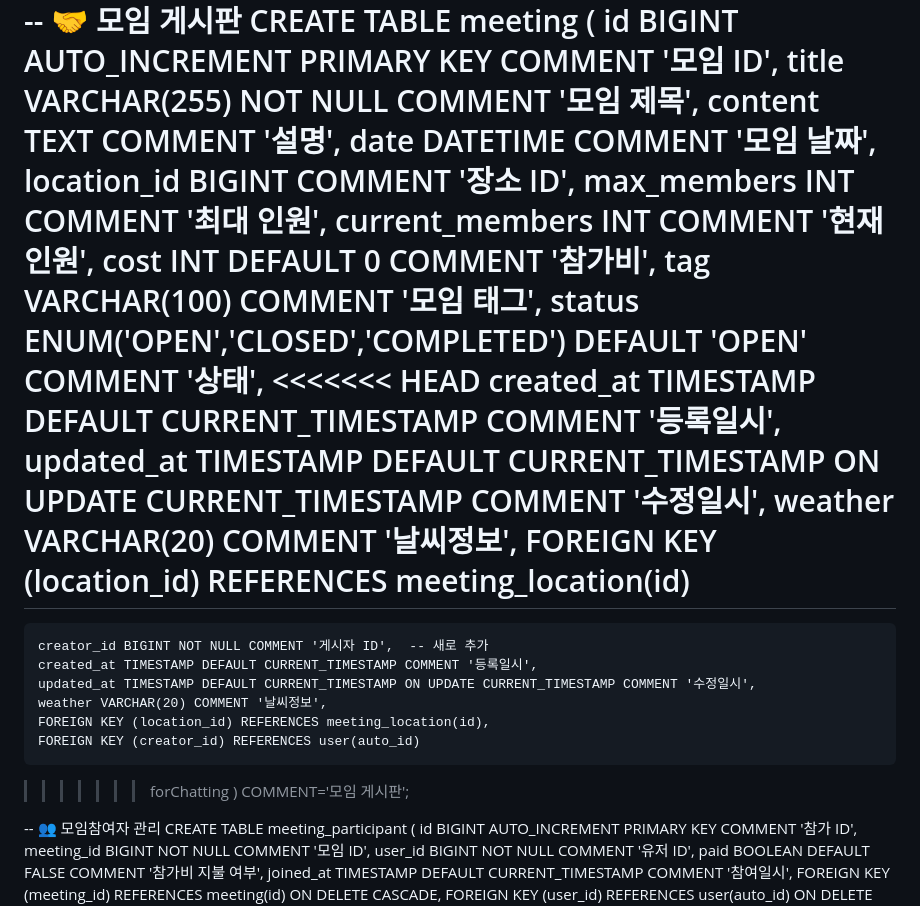
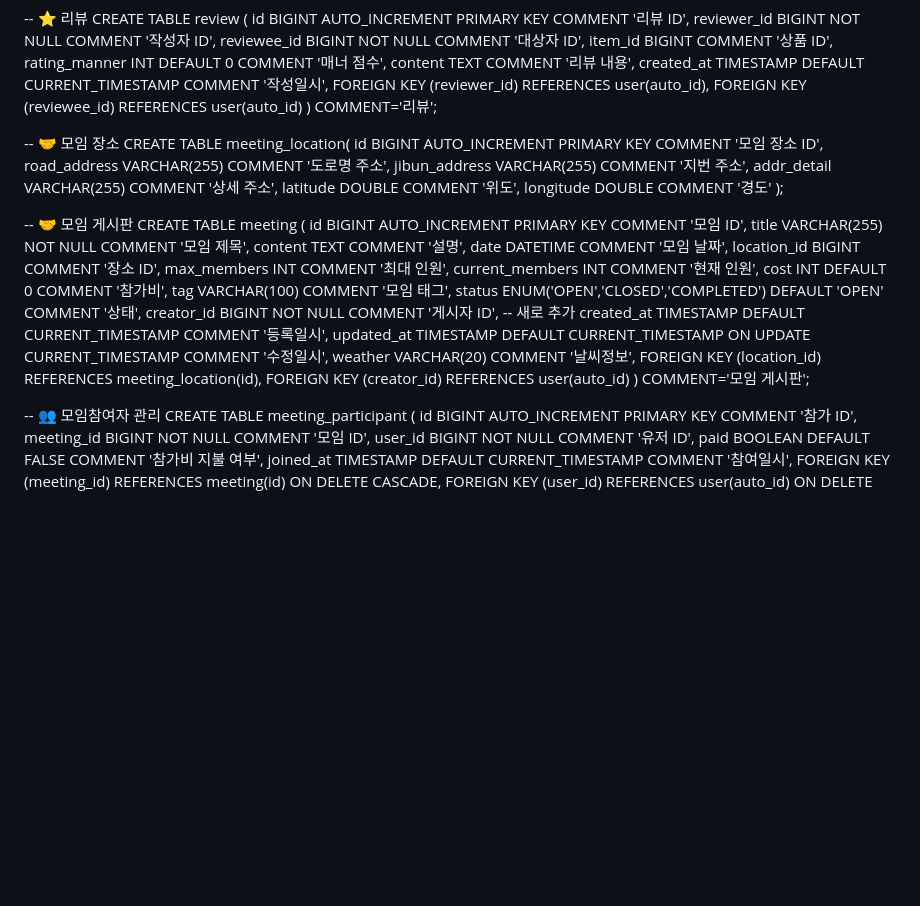
Before and after one commit to Meroong/BackEndGimalProject, a Markdown page: README.md, the part around one of its changes. GitHub-like rendering; blank space fills up the shorter version.

```diff
--- a/README.md
+++ b/README.md
@@ -207,19 +204,12 @@ CREATE TABLE meeting (
     cost INT DEFAULT 0 COMMENT '참가비',
     tag VARCHAR(100) COMMENT '모임 태그',
     status ENUM('OPEN','CLOSED','COMPLETED') DEFAULT 'OPEN' COMMENT '상태',
-<<<<<<< HEAD
-    created_at TIMESTAMP DEFAULT CURRENT_TIMESTAMP COMMENT '등록일시',
-    updated_at TIMESTAMP DEFAULT CURRENT_TIMESTAMP ON UPDATE CURRENT_TIMESTAMP COMMENT '수정일시',
-    weather VARCHAR(20) COMMENT '날씨정보',
-    FOREIGN KEY (location_id) REFERENCES meeting_location(id)
-=======
     creator_id BIGINT NOT NULL COMMENT '게시자 ID',  -- 새로 추가
     created_at TIMESTAMP DEFAULT CURRENT_TIMESTAMP COMMENT '등록일시',
     updated_at TIMESTAMP DEFAULT CURRENT_TIMESTAMP ON UPDATE CURRENT_TIMESTAMP COMMENT '수정일시',
     weather VARCHAR(20) COMMENT '날씨정보',
     FOREIGN KEY (location_id) REFERENCES meeting_location(id),
     FOREIGN KEY (creator_id) REFERENCES user(auto_id)
->>>>>>> forChatting
 ) COMMENT='모임 게시판';
 
 
```
Also changed, not shown: other parts of README.md (+16 -22 lines).
